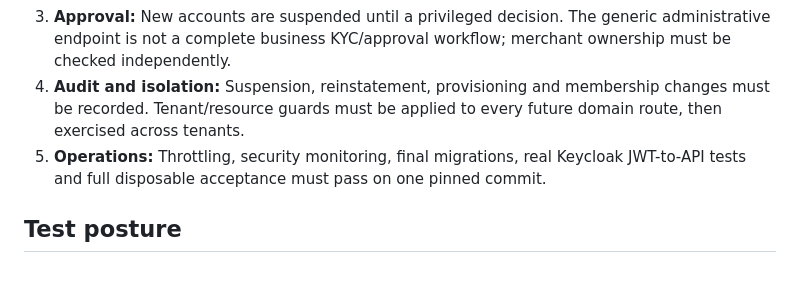
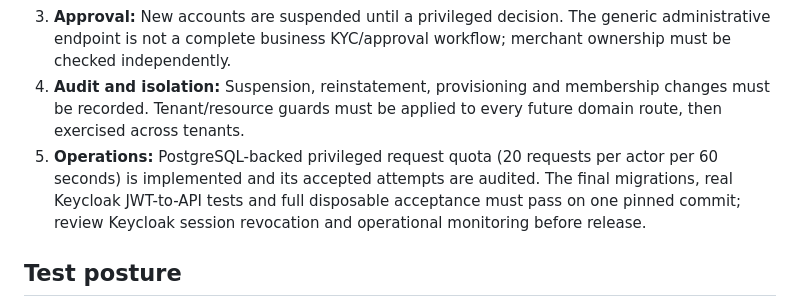
Before and after one commit to fajify1-ai/Fajify, a Markdown page: docs/engineering/PHASE_1_MILESTONE_2_AUTH_CONTRACTS.md, the part around the change. Drawn GitHub-style; blank space fills up the shorter version.

```diff
--- a/docs/engineering/PHASE_1_MILESTONE_2_AUTH_CONTRACTS.md
+++ b/docs/engineering/PHASE_1_MILESTONE_2_AUTH_CONTRACTS.md
@@ -31,7 +31,7 @@ For account enrollment the request body is ignored; the account's identity comes
 2. **Revocation:** Account suspension sets `revoked_after` transactionally in PostgreSQL. Existing signed tokens must be rejected at `/auth/me`, even after reinstatement. Unit and database-backed HTTP gates have been committed but are pending a consolidated execution. Identity provider logout/token revocation is a separate requirement.
 3. **Approval:** New accounts are suspended until a privileged decision. The generic administrative endpoint is not a complete business KYC/approval workflow; merchant ownership must be checked independently.
 4. **Audit and isolation:** Suspension, reinstatement, provisioning and membership changes must be recorded. Tenant/resource guards must be applied to every future domain route, then exercised across tenants.
-5. **Operations:** Throttling, security monitoring, final migrations, real Keycloak JWT-to-API tests and full disposable acceptance must pass on one pinned commit.
+5. **Operations:** PostgreSQL-backed privileged request quota (20 requests per actor per 60 seconds) is implemented and its accepted attempts are audited. The final migrations, real Keycloak JWT-to-API tests and full disposable acceptance must pass on one pinned commit; review Keycloak session revocation and operational monitoring before release.
 
 ## Test posture
 
```
Also changed, not shown: docs/engineering/PHASE_1_MILESTONE_2_ACCEPTANCE.md (+7 -3 lines).
